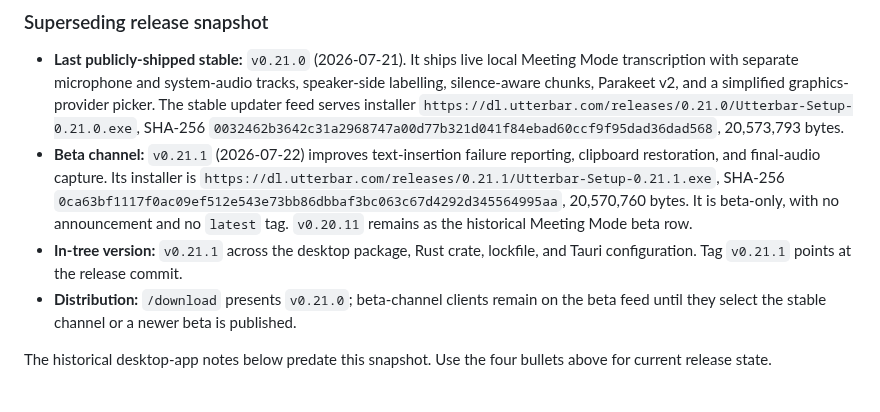
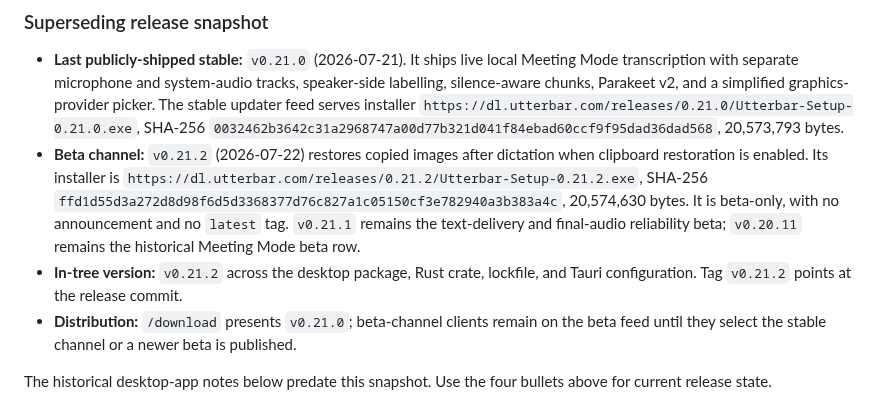
Before and after one commit to badoomtch/Utterbar-App, a Markdown page: MONOREPO.md, the part around the change. GitHub-like rendering.

```diff
--- a/MONOREPO.md
+++ b/MONOREPO.md
@@ -721,8 +721,8 @@ Website docs were brought into line with v0.7.0 in the post-ship audit:
 ### Superseding release snapshot
 
 - **Last publicly-shipped stable:** `v0.21.0` (2026-07-21). It ships live local Meeting Mode transcription with separate microphone and system-audio tracks, speaker-side labelling, silence-aware chunks, Parakeet v2, and a simplified graphics-provider picker. The stable updater feed serves installer `https://dl.utterbar.com/releases/0.21.0/Utterbar-Setup-0.21.0.exe`, SHA-256 `0032462b3642c31a2968747a00d77b321d041f84ebad60ccf9f95dad36dad568`, 20,573,793 bytes.
-- **Beta channel:** `v0.21.1` (2026-07-22) improves text-insertion failure reporting, clipboard restoration, and final-audio capture. Its installer is `https://dl.utterbar.com/releases/0.21.1/Utterbar-Setup-0.21.1.exe`, SHA-256 `0ca63bf1117f0ac09ef512e543e73bb86dbbaf3bc063c67d4292d345564995aa`, 20,570,760 bytes. It is beta-only, with no announcement and no `latest` tag. `v0.20.11` remains as the historical Meeting Mode beta row.
-- **In-tree version:** `v0.21.1` across the desktop package, Rust crate, lockfile, and Tauri configuration. Tag `v0.21.1` points at the release commit.
+- **Beta channel:** `v0.21.2` (2026-07-22) restores copied images after dictation when clipboard restoration is enabled. Its installer is `https://dl.utterbar.com/releases/0.21.2/Utterbar-Setup-0.21.2.exe`, SHA-256 `ffd1d55d3a272d8d98f6d5d3368377d76c827a1c05150cf3e782940a3b383a4c`, 20,574,630 bytes. It is beta-only, with no announcement and no `latest` tag. `v0.21.1` remains the text-delivery and final-audio reliability beta; `v0.20.11` remains the historical Meeting Mode beta row.
+- **In-tree version:** `v0.21.2` across the desktop package, Rust crate, lockfile, and Tauri configuration. Tag `v0.21.2` points at the release commit.
 - **Distribution:** `/download` presents `v0.21.0`; beta-channel clients remain on the beta feed until they select the stable channel or a newer beta is published.
 
 The historical desktop-app notes below predate this snapshot. Use the four bullets above for current release state.
```
Also changed, not shown: TODO.md (+4 -4 lines).
